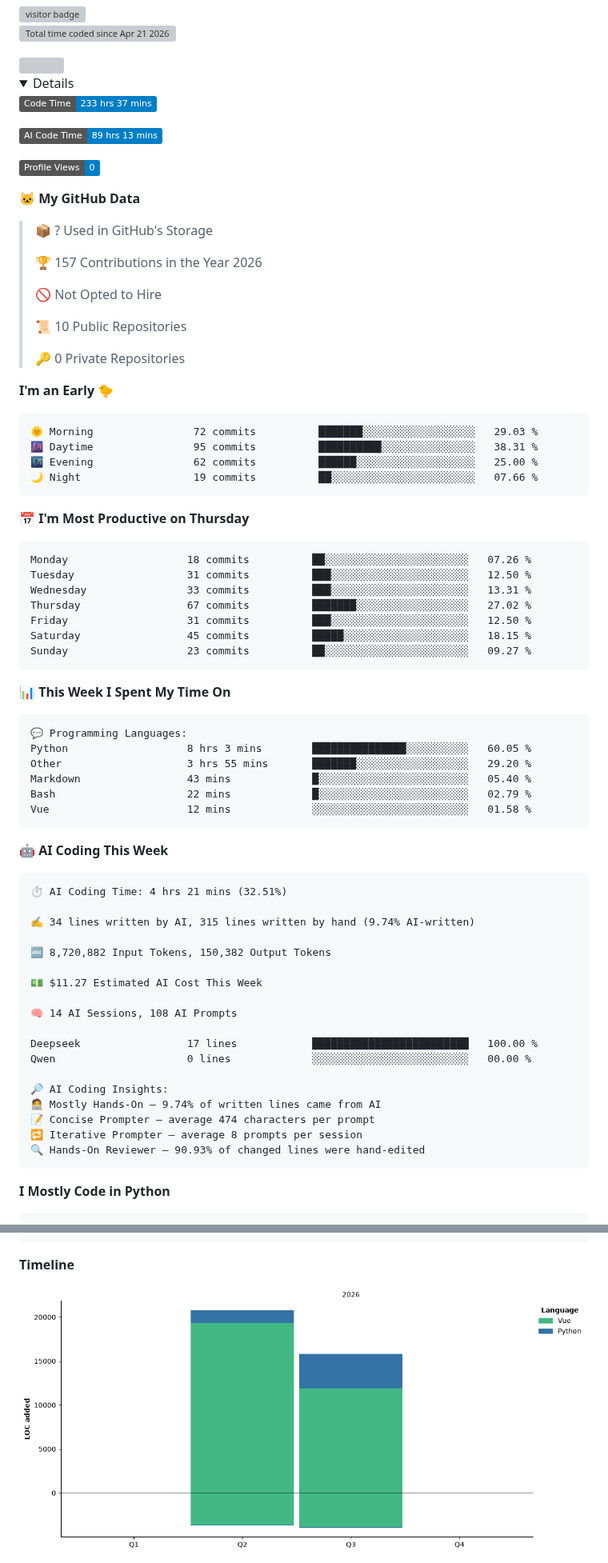
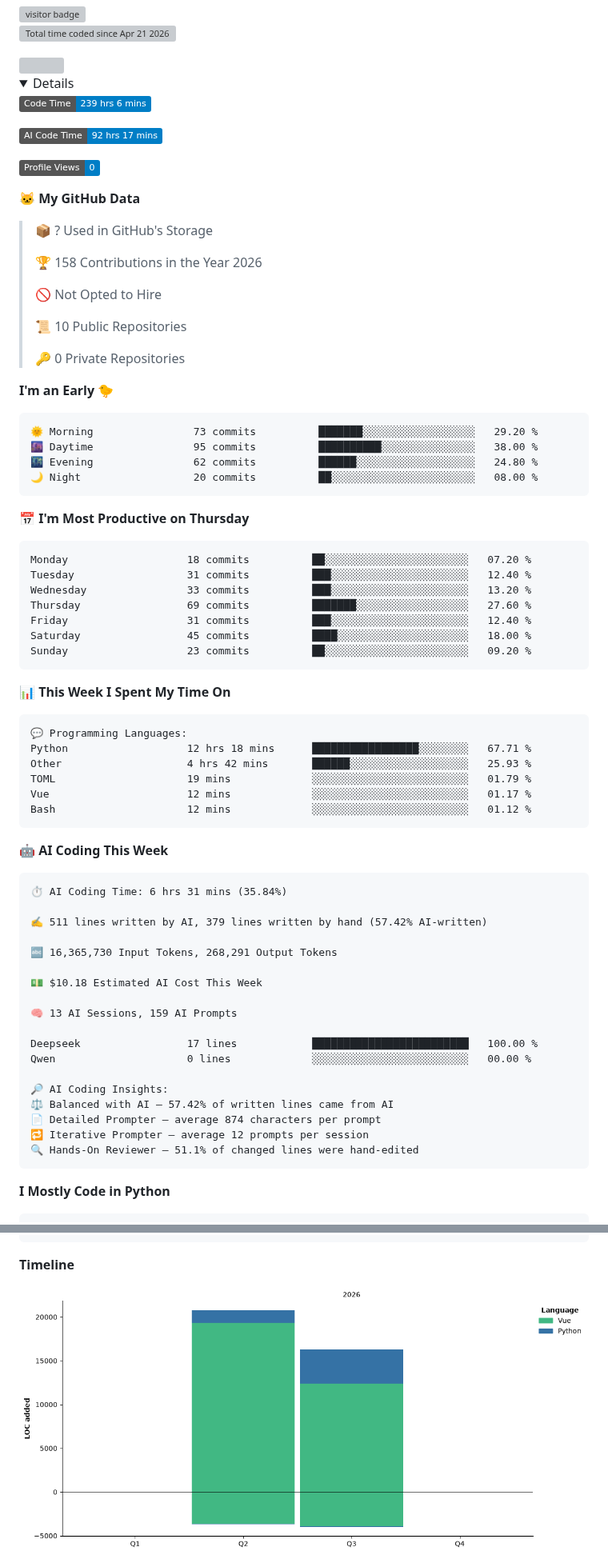
Before and after one commit to dougunduzii/dougunduzii, a Markdown page: README.md, 2 parts joined by grey strips. Shown at 80% size. GitHub-like rendering; pictures changed too: assets/bar_graph.png; folded sections open; badges without logos; grey boxes are pictures that could not be loaded.

Commit message:
Updated with Dev Metrics

````diff
--- a/README.md
+++ b/README.md
@@ -7,9 +7,9 @@
  <details>
 
  <!--START_SECTION:waka-->
-![Code Time](http://img.shields.io/badge/Code%20Time-233%20hrs%2037%20mins-blue?style=flat)
+![Code Time](http://img.shields.io/badge/Code%20Time-239%20hrs%206%20mins-blue?style=flat)
 
-![AI Code Time](http://img.shields.io/badge/AI%20Code%20Time-89%20hrs%2013%20mins-blue?style=flat)
+![AI Code Time](http://img.shields.io/badge/AI%20Code%20Time-92%20hrs%2017%20mins-blue?style=flat)
 
 ![Profile Views](http://img.shields.io/badge/Profile%20Views-0-blue?style=flat)
 
@@ -17,7 +17,7 @@
 
 > 📦 ? Used in GitHub's Storage
  >
-> 🏆 157 Contributions in the Year 2026
+> 🏆 158 Contributions in the Year 2026
  >
 > 🚫 Not Opted to Hire
  >
@@ -28,21 +28,21 @@
 **I'm an Early 🐤**
 
 ```text
-🌞 Morning                72 commits          ███████░░░░░░░░░░░░░░░░░░   29.03 %
-🌆 Daytime                95 commits          ██████████░░░░░░░░░░░░░░░   38.31 %
-🌃 Evening                62 commits          ██████░░░░░░░░░░░░░░░░░░░   25.00 %
-🌙 Night                  19 commits          ██░░░░░░░░░░░░░░░░░░░░░░░   07.66 %
+🌞 Morning                73 commits          ███████░░░░░░░░░░░░░░░░░░   29.20 %
+🌆 Daytime                95 commits          ██████████░░░░░░░░░░░░░░░   38.00 %
+🌃 Evening                62 commits          ██████░░░░░░░░░░░░░░░░░░░   24.80 %
+🌙 Night                  20 commits          ██░░░░░░░░░░░░░░░░░░░░░░░   08.00 %
 ```
 📅 **I'm Most Productive on Thursday**
 
 ```text
-Monday                   18 commits          ██░░░░░░░░░░░░░░░░░░░░░░░   07.26 %
-Tuesday                  31 commits          ███░░░░░░░░░░░░░░░░░░░░░░   12.50 %
-Wednesday                33 commits          ███░░░░░░░░░░░░░░░░░░░░░░   13.31 %
-Thursday                 67 commits          ███████░░░░░░░░░░░░░░░░░░   27.02 %
-Friday                   31 commits          ███░░░░░░░░░░░░░░░░░░░░░░   12.50 %
-Saturday                 45 commits          █████░░░░░░░░░░░░░░░░░░░░   18.15 %
-Sunday                   23 commits          ██░░░░░░░░░░░░░░░░░░░░░░░   09.27 %
+Monday                   18 commits          ██░░░░░░░░░░░░░░░░░░░░░░░   07.20 %
+Tuesday                  31 commits          ███░░░░░░░░░░░░░░░░░░░░░░   12.40 %
+Wednesday                33 commits          ███░░░░░░░░░░░░░░░░░░░░░░   13.20 %
+Thursday                 69 commits          ███████░░░░░░░░░░░░░░░░░░   27.60 %
+Friday                   31 commits          ███░░░░░░░░░░░░░░░░░░░░░░   12.40 %
+Saturday                 45 commits          ████░░░░░░░░░░░░░░░░░░░░░   18.00 %
+Sunday                   23 commits          ██░░░░░░░░░░░░░░░░░░░░░░░   09.20 %
 ```
 
 
@@ -50,34 +50,34 @@ Sunday                   23 commits          ██░░░░░░░░░
 
 ```text
 💬 Programming Languages:
-Python                   8 hrs 3 mins        ███████████████░░░░░░░░░░   60.05 %
-Other                    3 hrs 55 mins       ███████░░░░░░░░░░░░░░░░░░   29.20 %
-Markdown                 43 mins             █░░░░░░░░░░░░░░░░░░░░░░░░   05.40 %
-Bash                     22 mins             █░░░░░░░░░░░░░░░░░░░░░░░░   02.79 %
-Vue                      12 mins             ░░░░░░░░░░░░░░░░░░░░░░░░░   01.58 %
+Python                   12 hrs 18 mins      █████████████████░░░░░░░░   67.71 %
+Other                    4 hrs 42 mins       ██████░░░░░░░░░░░░░░░░░░░   25.93 %
+TOML                     19 mins             ░░░░░░░░░░░░░░░░░░░░░░░░░   01.79 %
+Vue                      12 mins             ░░░░░░░░░░░░░░░░░░░░░░░░░   01.17 %
+Bash                     12 mins             ░░░░░░░░░░░░░░░░░░░░░░░░░   01.12 %
 ```
 
 🤖 **AI Coding This Week**
 
 ```text
-⏱ AI Coding Time: 4 hrs 21 mins (32.51%)
+⏱ AI Coding Time: 6 hrs 31 mins (35.84%)
 
-✍️ 34 lines written by AI, 315 lines written by hand (9.74% AI-written)
+✍️ 511 lines written by AI, 379 lines written by hand (57.42% AI-written)
 
-🔤 8,720,882 Input Tokens, 150,382 Output Tokens
+🔤 16,365,730 Input Tokens, 268,291 Output Tokens
 
-💵 $11.27 Estimated AI Cost This Week
+💵 $10.18 Estimated AI Cost This Week
 
-🧠 14 AI Sessions, 108 AI Prompts
+🧠 13 AI Sessions, 159 AI Prompts
 
 Deepseek                 17 lines            █████████████████████████   100.00 %
 Qwen                     0 lines             ░░░░░░░░░░░░░░░░░░░░░░░░░   00.00 %
 
 🔎 AI Coding Insights:
-🧑‍💻 Mostly Hands-On — 9.74% of written lines came from AI
-📝 Concise Prompter — average 474 characters per prompt
-🔁 Iterative Prompter — average 8 prompts per session
-🔍 Hands-On Reviewer — 90.93% of changed lines were hand-edited
+⚖️ Balanced with AI — 57.42% of written lines came from AI
+📄 Detailed Prompter — average 874 characters per prompt
+🔁 Iterative Prompter — average 12 prompts per session
+🔍 Hands-On Reviewer — 51.1% of changed lines were hand-edited
 ```
 
 **I Mostly Code in Python**
````
Also changed, not shown: other parts of README.md (+1 -1 lines).
